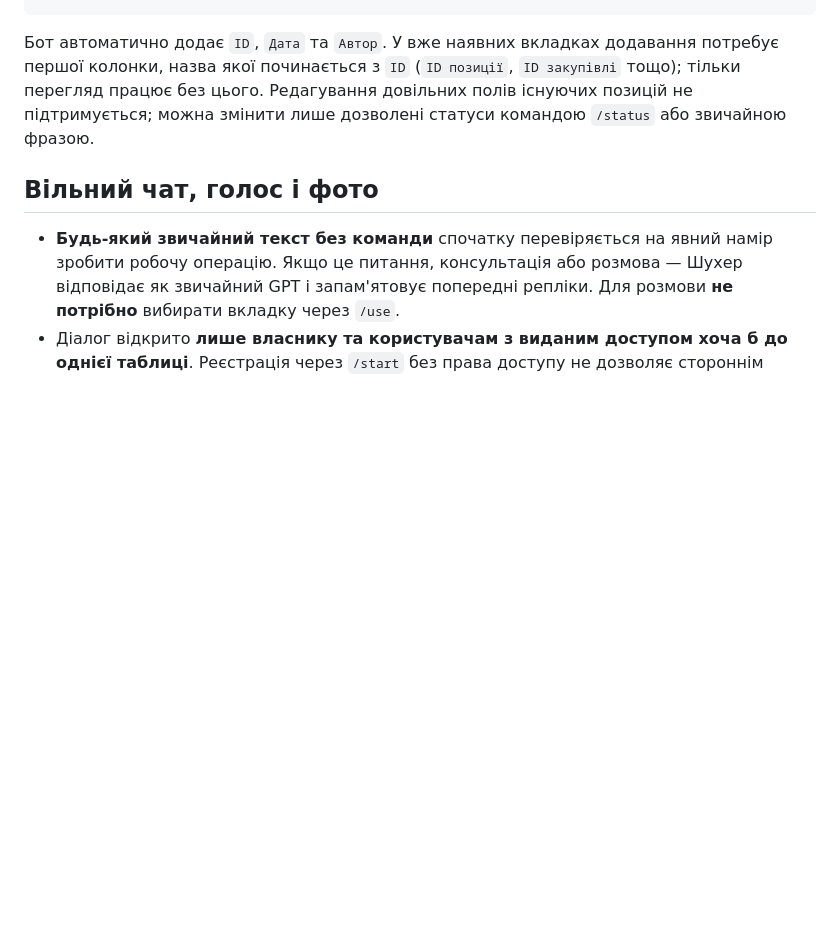
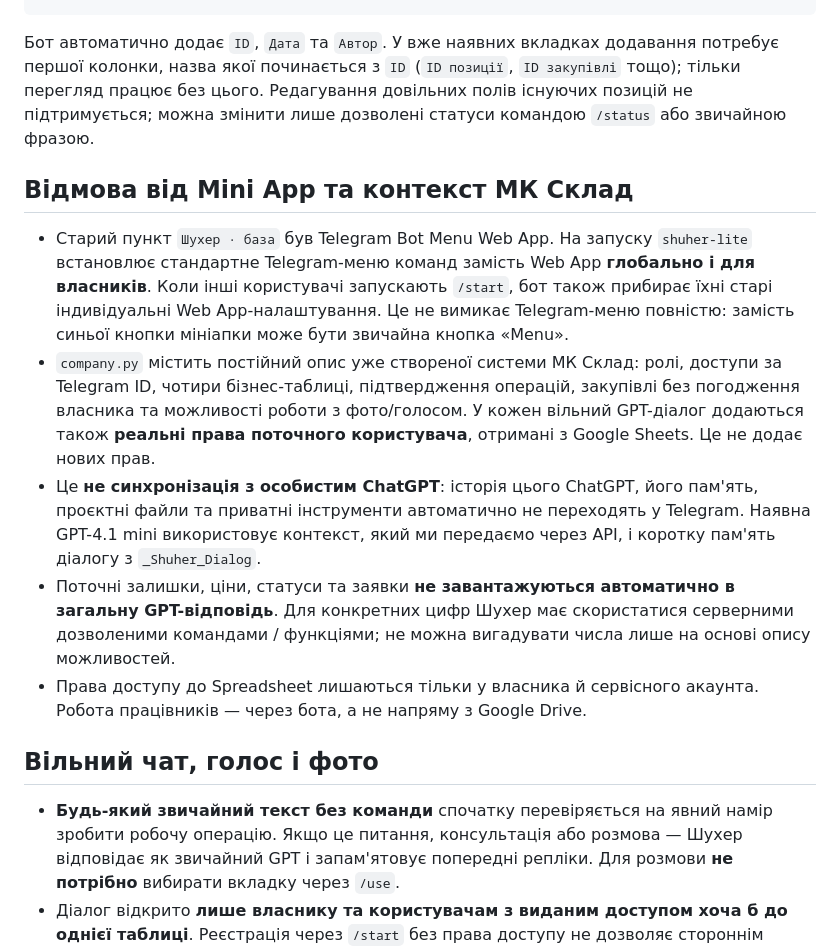
Before and after one commit to Pavvvell/MK-Shuher-bot, a Markdown page: shuher_simple/README.md, the part around the change. Rendered like a GitHub page; blank space fills up the shorter version.

Commit message:
Document removal of legacy Mini App button and ChatGPT API versus Telegram assistant context

````diff
--- a/shuher_simple/README.md
+++ b/shuher_simple/README.md
@@ -25,6 +25,30 @@
 ```
 Бот автоматично додає `ID`, `Дата` та `Автор`. У вже наявних вкладках додавання потребує першої колонки, назва якої починається з `ID` (`ID позиції`, `ID закупівлі` тощо); тільки перегляд працює без цього. Редагування довільних полів існуючих позицій не підтримується; можна змінити лише дозволені статуси командою `/status` або звичайною фразою.
 
+
+## Відмова від Mini App та контекст МК Склад
+
+- Старий пункт `Шухер · база` був Telegram Bot Menu Web App. На запуску
+  `shuher-lite` встановлює стандартне Telegram-меню команд замість Web App
+  **глобально і для власників**. Коли інші користувачі запускають `/start`,
+  бот також прибирає їхні старі індивідуальні Web App-налаштування.
+  Це не вимикає Telegram-меню повністю: замість синьої кнопки мініапки може
+  бути звичайна кнопка «Menu».
+- `company.py` містить постійний опис уже створеної системи МК Склад:
+  ролі, доступи за Telegram ID, чотири бізнес-таблиці, підтвердження операцій,
+  закупівлі без погодження власника та можливості роботи з фото/голосом.
+  У кожен вільний GPT-діалог додаються також **реальні права поточного
+  користувача**, отримані з Google Sheets. Це не додає нових прав.
+- Це **не синхронізація з особистим ChatGPT**: історія цього ChatGPT, його
+  пам'ять, проєктні файли та приватні інструменти автоматично не переходять
+  у Telegram. Наявна GPT-4.1 mini використовує контекст, який ми передаємо
+  через API, і коротку пам'ять діалогу з `_Shuher_Dialog`.
+- Поточні залишки, ціни, статуси та заявки **не завантажуються автоматично
+  в загальну GPT-відповідь**. Для конкретних цифр Шухер має скористатися
+  серверними дозволеними командами / функціями; не можна вигадувати числа
+  лише на основі опису можливостей.
+- Права доступу до Spreadsheet лишаються тільки у власника й сервісного
+  акаунта. Робота працівників — через бота, а не напряму з Google Drive.
 
 ## Вільний чат, голос і фото
 
````
